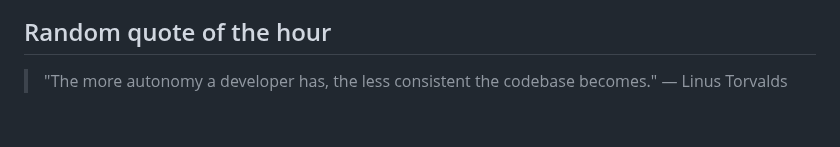
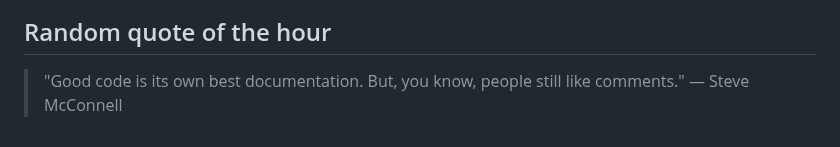
Before and after one commit to slowpoke111/slowpoke111, a Markdown page: README.md, the part around the change. Rendered like a GitHub page.

Commit message:
Add random quote of the hour

```diff
--- a/README.md
+++ b/README.md
@@ -54,4 +54,4 @@
  <link rel="stylesheet" type='text/css' href="https://cdn.jsdelivr.net/gh/devicons/devicon@latest/devicon.min.css
 
 ## Random quote of the hour
-> "The more autonomy a developer has, the less consistent the codebase becomes." — Linus Torvalds
+> "Good code is its own best documentation. But, you know, people still like comments." — Steve McConnell
```
